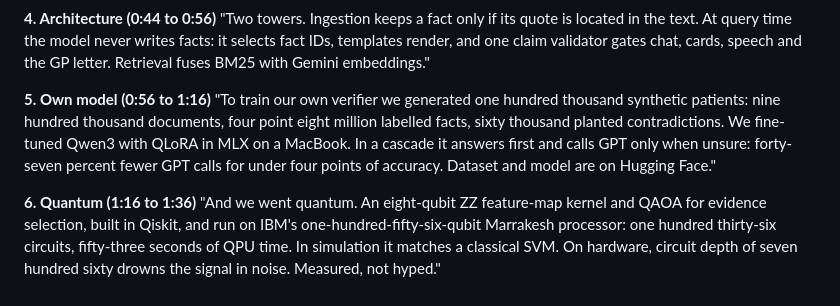
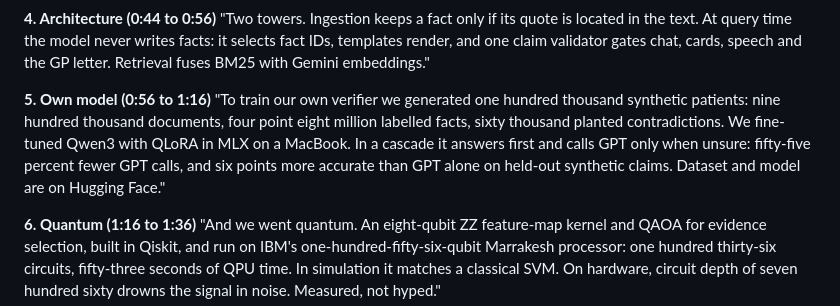
Before and after one commit to Julian-AT/medlyn, a Markdown page: docs/video-script.md, the part around the change. Drawn GitHub-style.

Commit message:
docs(video): use full-v2 cascade numbers in the script

```diff
--- a/docs/video-script.md
+++ b/docs/video-script.md
@@ -29,7 +29,7 @@ Type: "I'm the anaesthetist, pre-op check before her quadrantectomy on 16 May."
 "Two towers. Ingestion keeps a fact only if its quote is located in the text. At query time the model never writes facts: it selects fact IDs, templates render, and one claim validator gates chat, cards, speech and the GP letter. Retrieval fuses BM25 with Gemini embeddings."
 
 **5. Own model (0:56 to 1:16)**
-"To train our own verifier we generated one hundred thousand synthetic patients: nine hundred thousand documents, four point eight million labelled facts, sixty thousand planted contradictions. We fine-tuned Qwen3 with QLoRA in MLX on a MacBook. In a cascade it answers first and calls GPT only when unsure: forty-seven percent fewer GPT calls for under four points of accuracy. Dataset and model are on Hugging Face."
+"To train our own verifier we generated one hundred thousand synthetic patients: nine hundred thousand documents, four point eight million labelled facts, sixty thousand planted contradictions. We fine-tuned Qwen3 with QLoRA in MLX on a MacBook. In a cascade it answers first and calls GPT only when unsure: fifty-five percent fewer GPT calls, and six points more accurate than GPT alone on held-out synthetic claims. Dataset and model are on Hugging Face."
 
 **6. Quantum (1:16 to 1:36)**
 "And we went quantum. An eight-qubit ZZ feature-map kernel and QAOA for evidence selection, built in Qiskit, and run on IBM's one-hundred-fifty-six-qubit Marrakesh processor: one hundred thirty-six circuits, fifty-three seconds of QPU time. In simulation it matches a classical SVM. On hardware, circuit depth of seven hundred sixty drowns the signal in noise. Measured, not hyped."
```
